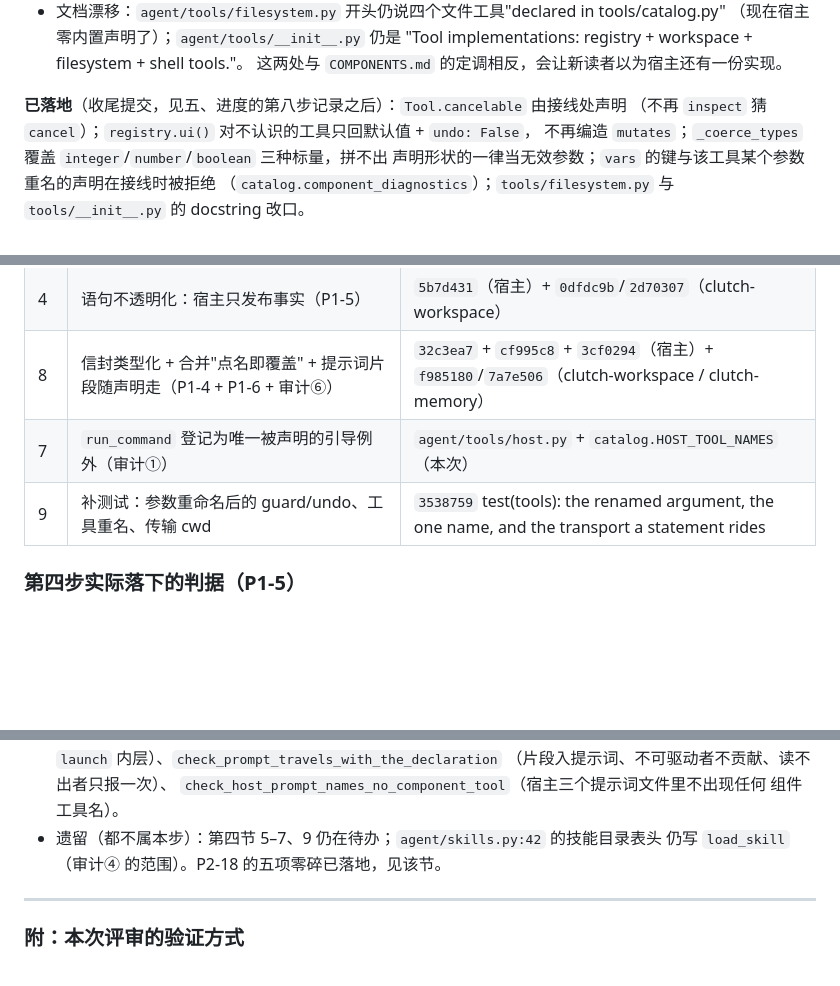
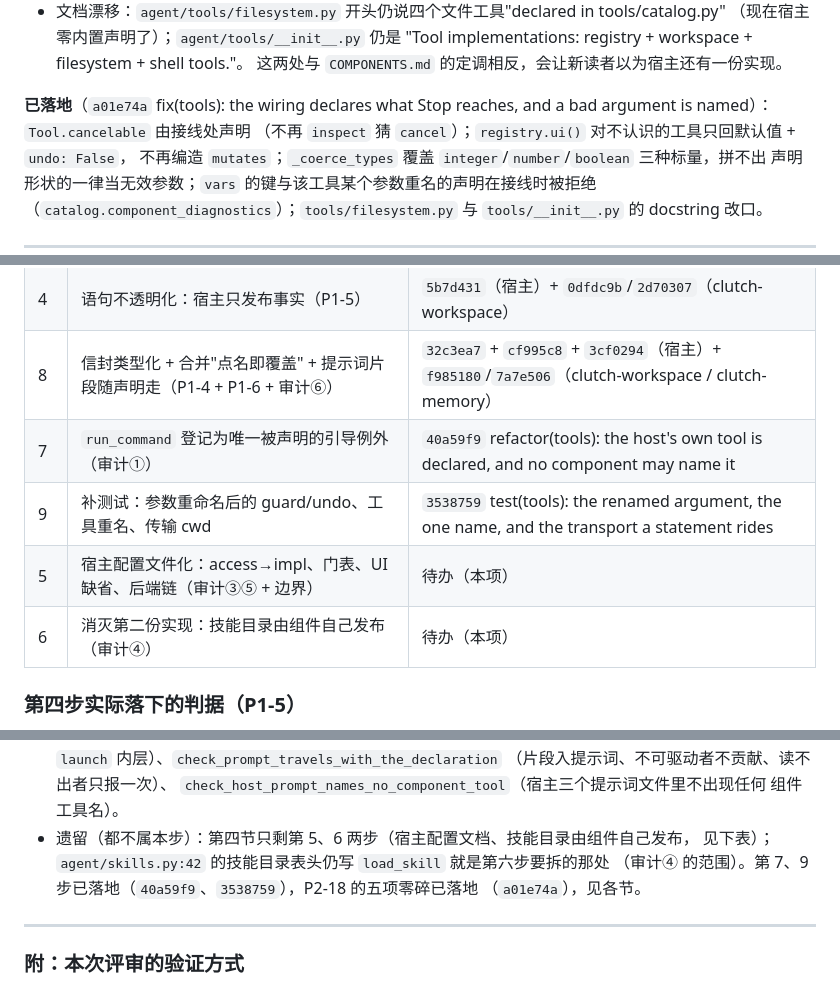
Before and after one commit to Ethereal1024/Clutch, a Markdown page: COMPONENTS_REVIEW.md, 3 parts joined by grey strips. Rendered like a GitHub page; blank space fills up the shorter version.

Commit message:
docs(review): the progress table names the hash of every step that landed
The convergence plan's own record had drifted from the tree: step 7's row
still said "(this change)" instead of a hash, P2-18's paragraph did not name
the commit that carried it, the eighth-step leftover bullet still listed
steps 5-7 and 9 as pending when only 5 and 6 remain, and the table stopped at
step 9 without rows for the two steps still open. Rows 5 and 6 are added as
pending so the table is the whole plan in order, and the leftover bullet now
points at step 6 for the one thing it mentions (skills.py's stale header).

```diff
--- a/COMPONENTS_REVIEW.md
+++ b/COMPONENTS_REVIEW.md
@@ -372,7 +372,8 @@ Clutch 仓库旁边"就自动成为组件是个不错的设计（无需注册）
   "Tool implementations: registry + workspace + filesystem + shell tools."。
   这两处与 `COMPONENTS.md` 的定调相反，会让新读者以为宿主还有一份实现。
 
-**已落地**（收尾提交，见五、进度的第八步记录之后）：`Tool.cancelable` 由接线处声明
+**已落地**（`a01e74a` fix(tools): the wiring declares what Stop reaches, and a bad
+argument is named）：`Tool.cancelable` 由接线处声明
 （不再 `inspect` 猜 `cancel`）；`registry.ui()` 对不认识的工具只回默认值 + `undo: False`，
 不再编造 `mutates`；`_coerce_types` 覆盖 `integer`/`number`/`boolean` 三种标量，拼不出
 声明形状的一律当无效参数；`vars` 的键与该工具某个参数重名的声明在接线时被拒绝
@@ -507,8 +508,10 @@ ls agent/prompts/tools/
 | 3 | 句柄合一 `Handle{service, fences, proc}`，键退化成 `(module, root)`（P0-3） | `bf4bb7f` refactor(rendezvous): one handle per daemon, and the fence says whether to ride it |
 | 4 | 语句不透明化：宿主只发布事实（P1-5） | `5b7d431`（宿主）+ `0dfdc9b`/`2d70307`（clutch-workspace） |
 | 8 | 信封类型化 + 合并"点名即覆盖" + 提示词片段随声明走（P1-4 + P1-6 + 审计⑥） | `32c3ea7` + `cf995c8` + `3cf0294`（宿主）+ `f985180`/`7a7e506`（clutch-workspace / clutch-memory） |
-| 7 | `run_command` 登记为唯一被声明的引导例外（审计①） | `agent/tools/host.py` + `catalog.HOST_TOOL_NAMES`（本次） |
+| 7 | `run_command` 登记为唯一被声明的引导例外（审计①） | `40a59f9` refactor(tools): the host's own tool is declared, and no component may name it |
 | 9 | 补测试：参数重命名后的 guard/undo、工具重名、传输 cwd | `3538759` test(tools): the renamed argument, the one name, and the transport a statement rides |
+| 5 | 宿主配置文件化：access→impl、门表、UI 缺省、后端链（审计③⑤ + 边界） | 待办（本项） |
+| 6 | 消灭第二份实现：技能目录由组件自己发布（审计④） | 待办（本项） |
 
 ### 第四步实际落下的判据（P1-5）
 
@@ -559,8 +562,10 @@ ls agent/prompts/tools/
   （片段入提示词、不可驱动者不贡献、读不出者只报一次）、
   `check_host_prompt_names_no_component_tool`（宿主三个提示词文件里不出现任何
   组件工具名）。
-- 遗留（都不属本步）：第四节 5–7、9 仍在待办；`agent/skills.py:42` 的技能目录表头
-  仍写 `load_skill`（审计④ 的范围）。P2-18 的五项零碎已落地，见该节。
+- 遗留（都不属本步）：第四节只剩第 5、6 两步（宿主配置文档、技能目录由组件自己发布，
+  见下表）；`agent/skills.py:42` 的技能目录表头仍写 `load_skill` 就是第六步要拆的那处
+  （审计④ 的范围）。第 7、9 步已落地（`40a59f9`、`3538759`），P2-18 的五项零碎已落地
+  （`a01e74a`），见各节。
 
 ---
 
```
